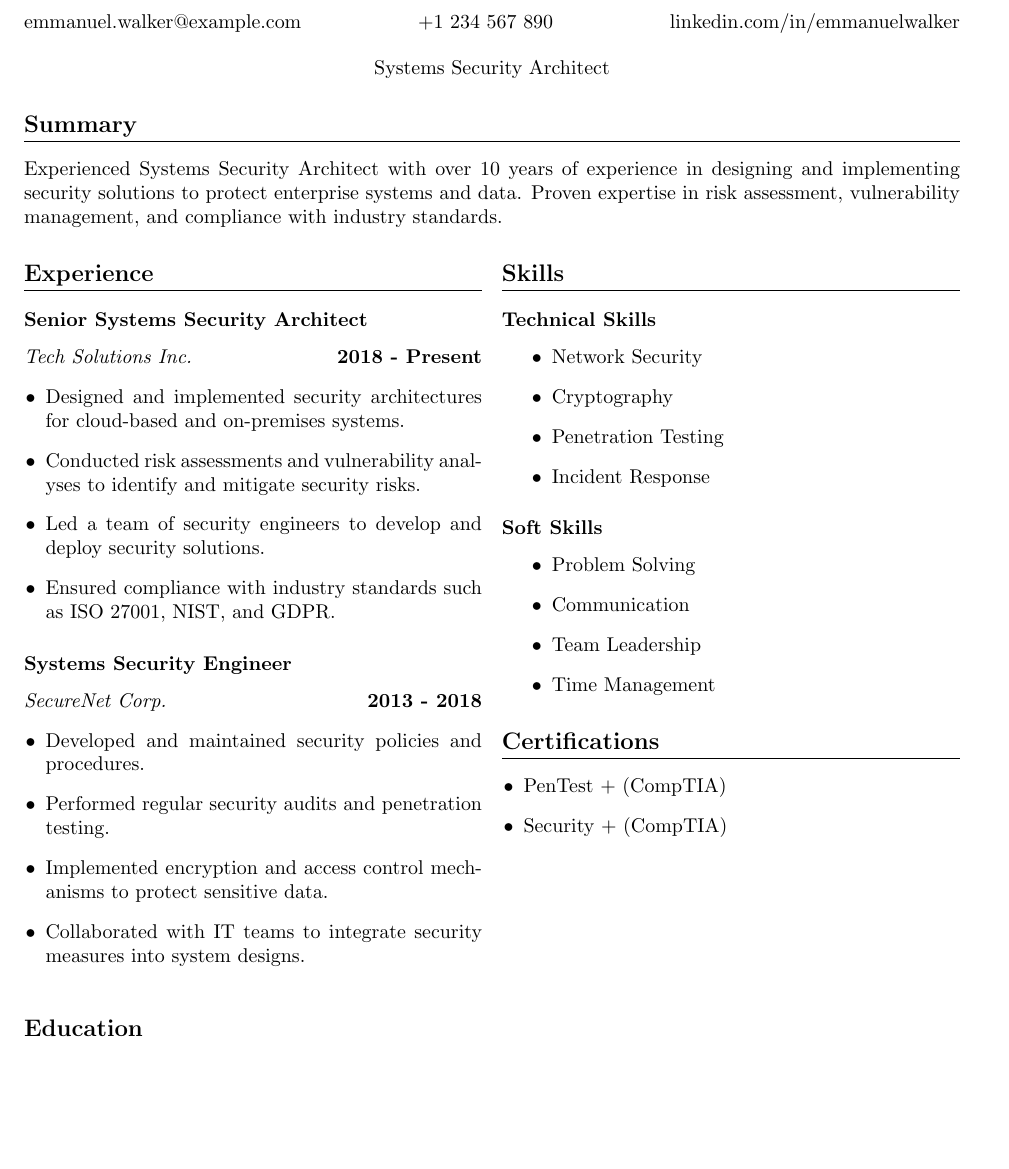
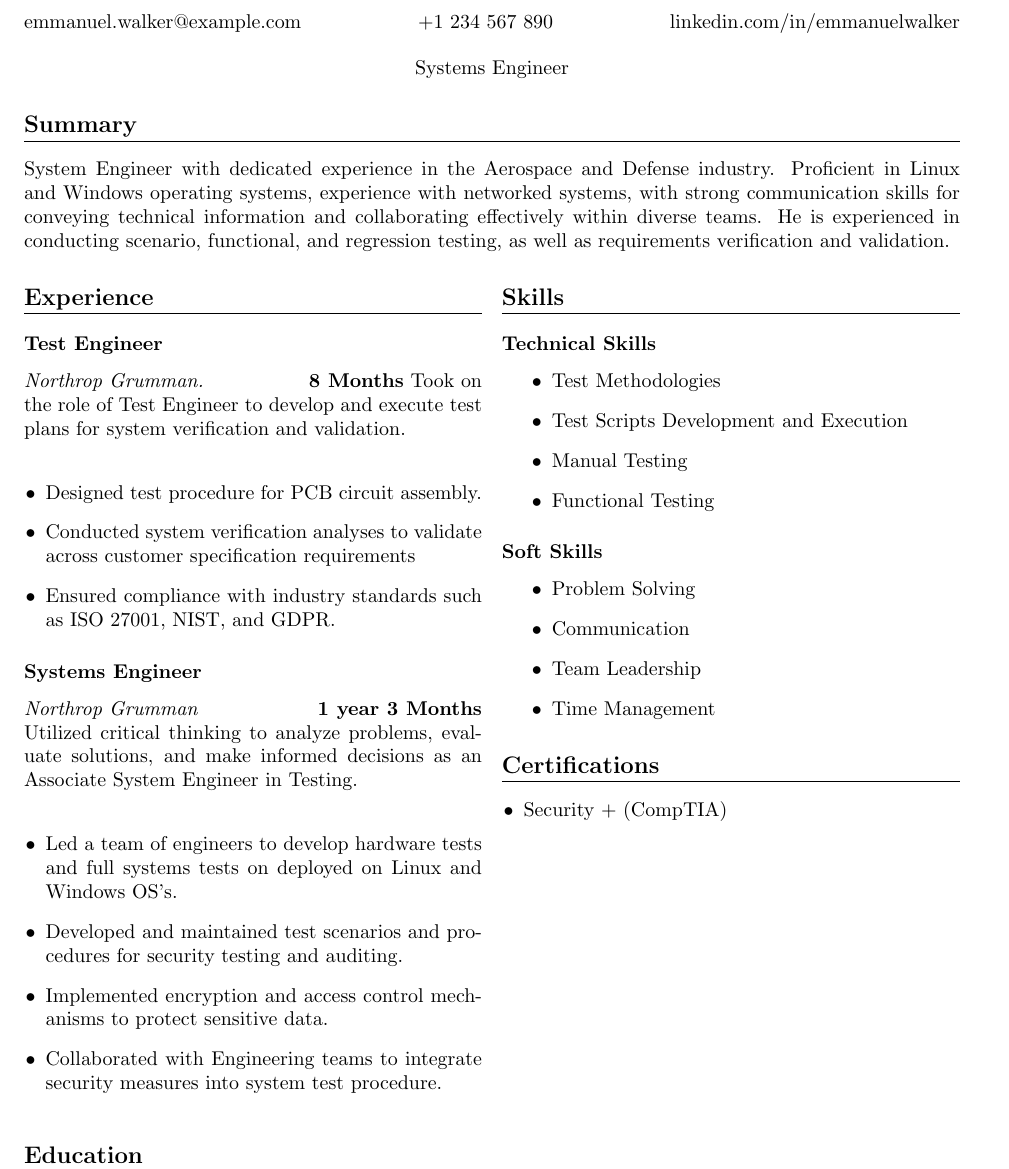
Before and after one commit to enwalker33/Walker_Emmanuel_Resume, a LaTeX CV (Walker_Emmanuel_Resume.tex): part of the page, cut so that both start at the same text, the shorter picture padded with empty space. Compiled offline with pdfLaTeX.

Commit message:
Simple Resume

```diff
--- a/Walker_Emmanuel_Resume.tex
+++ b/Walker_Emmanuel_Resume.tex
@@ -26,32 +26,37 @@
     \href{tel:+1234567890}{+1 234 567 890} \hfill
     \href{https://www.linkedin.com/in/emmanuelwalker}{linkedin.com/in/emmanuelwalker} \\
     \vspace{4mm}
-       {\phantomsection{Systems Security Architect}}\\
+       {\phantomsection{Systems Engineer}}\\
 
 \end{center}
 
 \section*{Summary}
-Experienced Systems Security Architect with over 10 years of experience in designing and implementing security solutions to protect enterprise systems and data. Proven expertise in risk assessment, vulnerability management, and compliance with industry standards.
+System Engineer with dedicated experience in the Aerospace and Defense industry.
+Proficient in Linux and Windows operating systems, experience with networked systems,
+with strong communication skills for conveying technical information and collaborating
+effectively within diverse teams. He is experienced in conducting scenario, functional,
+and regression testing, as well as requirements verification and validation.
 \begin{paracol}{2}
 \begin{leftcolumn}
 \section*{Experience}
 
-\subsection*{Senior Systems Security Architect}
-\textit{Tech Solutions Inc.} \hfill \textbf{2018 - Present}
+\subsection*{Test Engineer}
+\textit{Northrop Grumman.} \hfill \textbf{8 Months}
+Took on the role of Test Engineer to develop and execute test plans for system verification and validation. \\
 \begin{itemize}[leftmargin=0.15in]
-    \item Designed and implemented security architectures for cloud-based and on-premises systems.
-    \item Conducted risk assessments and vulnerability analyses to identify and mitigate security risks.
-    \item Led a team of security engineers to develop and deploy security solutions.
+    \item Designed test procedure for PCB circuit assembly.
+    \item Conducted system verification analyses to validate across customer specification requirements
     \item Ensured compliance with industry standards such as ISO 27001, NIST, and GDPR.
 \end{itemize}
 
-\subsection*{Systems Security Engineer}
-\textit{SecureNet Corp.} \hfill \textbf{2013 - 2018}
+\subsection*{Systems Engineer}
+\textit{Northrop Grumman} \hfill \textbf{1 year 3 Months}\\
+Utilized critical thinking to analyze problems, evaluate solutions, and make informed decisions as an Associate System Engineer in Testing. \\
 \begin{itemize}[leftmargin=0.15in]
-    \item Developed and maintained security policies and procedures.
-    \item Performed regular security audits and penetration testing.
+    \item Led a team of engineers to develop hardware tests and full systems tests on deployed on Linux and Windows OS's.
+    \item Developed and maintained test scenarios and procedures for security testing and auditing.
     \item Implemented encryption and access control mechanisms to protect sensitive data.
-    \item Collaborated with IT teams to integrate security measures into system designs.
+    \item Collaborated with Engineering teams to integrate security measures into system test procedure.
 \end{itemize}
 
 
@@ -61,10 +66,10 @@ Experienced Systems Security Architect with over 10 years of experience in desig
 \section*{Skills}
 \subsection*{Technical Skills}
 \begin{itemize}
-    \item Network Security
-    \item Cryptography
-    \item Penetration Testing
-    \item Incident Response
+    \item Test Methodologies
+    \item Test Scripts Development and Execution
+    \item Manual Testing
+    \item Functional Testing
 \end{itemize}
 
 \subsection*{Soft Skills}
@@ -77,7 +82,6 @@ Experienced Systems Security Architect with over 10 years of experience in desig
 
 \section*{Certifications}
 \begin{itemize}[leftmargin=0.15in]
-    \item PenTest + (CompTIA)
     \item Security + (CompTIA)
 \end{itemize}
 
```
Also changed, not shown: Walker_Emmanuel_Resume.pdf, 3 other files.
